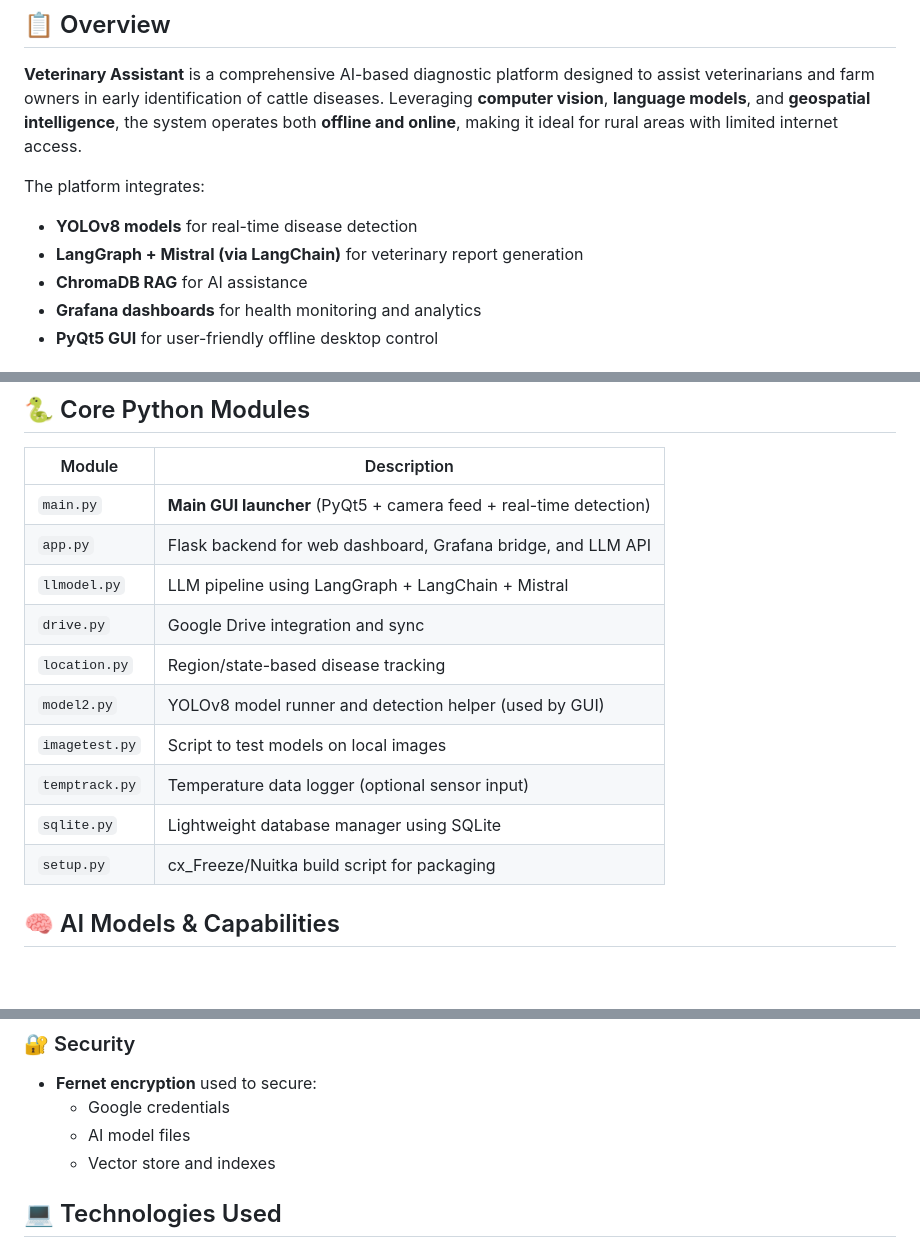
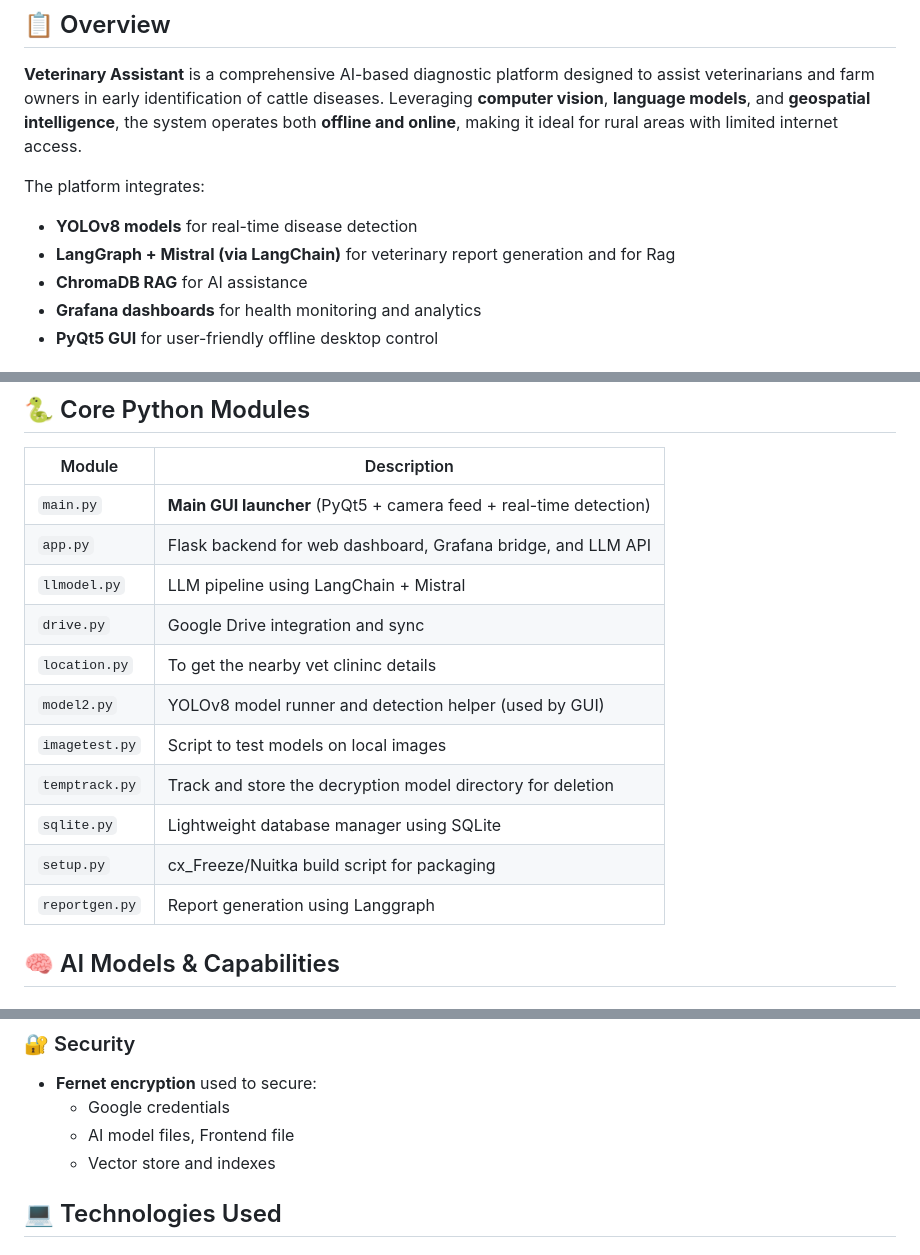
Before and after one commit to velan-3/VIRTUSA-JatayuS4-TechMarshals, a Markdown page: README.md, 3 parts joined by grey strips. GitHub-like rendering; blank space fills up the shorter version.

```diff
--- a/README.md
+++ b/README.md
@@ -9,7 +9,7 @@
 
 The platform integrates:
 - **YOLOv8 models** for real-time disease detection
-- **LangGraph + Mistral (via LangChain)** for veterinary report generation
+- **LangGraph + Mistral (via LangChain)** for veterinary report generation and for Rag
 - **ChromaDB RAG** for AI assistance
 - **Grafana dashboards** for health monitoring and analytics
 - **PyQt5 GUI** for user-friendly offline desktop control
@@ -69,16 +69,17 @@ Installer packaging files:
 
 | Module        | Description                                                                 |
 |---------------|-----------------------------------------------------------------------------|
-| `main.py`     | **Main GUI launcher** (PyQt5 + camera feed + real-time detection)          |
+| `main.py`     | **Main GUI launcher** (PyQt5 + camera feed + real-time detection)           |
 | `app.py`      | Flask backend for web dashboard, Grafana bridge, and LLM API                |
-| `llmodel.py`  | LLM pipeline using LangGraph + LangChain + Mistral                          |
+| `llmodel.py`  | LLM pipeline using LangChain + Mistral                                      |
 | `drive.py`    | Google Drive integration and sync                                           |
-| `location.py` | Region/state-based disease tracking                                         |
+| `location.py` | To get the nearby vet clininc details                                       |
 | `model2.py`   | YOLOv8 model runner and detection helper (used by GUI)                      |
 | `imagetest.py`| Script to test models on local images                                       |
-| `temptrack.py`| Temperature data logger (optional sensor input)                             |
+| `temptrack.py`| Track and store the decryption model directory for deletion                 |
 | `sqlite.py`   | Lightweight database manager using SQLite                                   |
 | `setup.py`    | cx_Freeze/Nuitka build script for packaging                                 |
+| `reportgen.py`| Report generation using Langgraph                                           |
 
 ## 🧠 AI Models & Capabilities
 
@@ -110,7 +111,7 @@ Installer packaging files:
 ### 🔐 Security
 - **Fernet encryption** used to secure:
   - Google credentials
-  - AI model files
+  - AI model files, Frontend file
   - Vector store and indexes
 
 ## 💻 Technologies Used
```
Also changed, not shown: other parts of README.md (+1 -1 lines).
